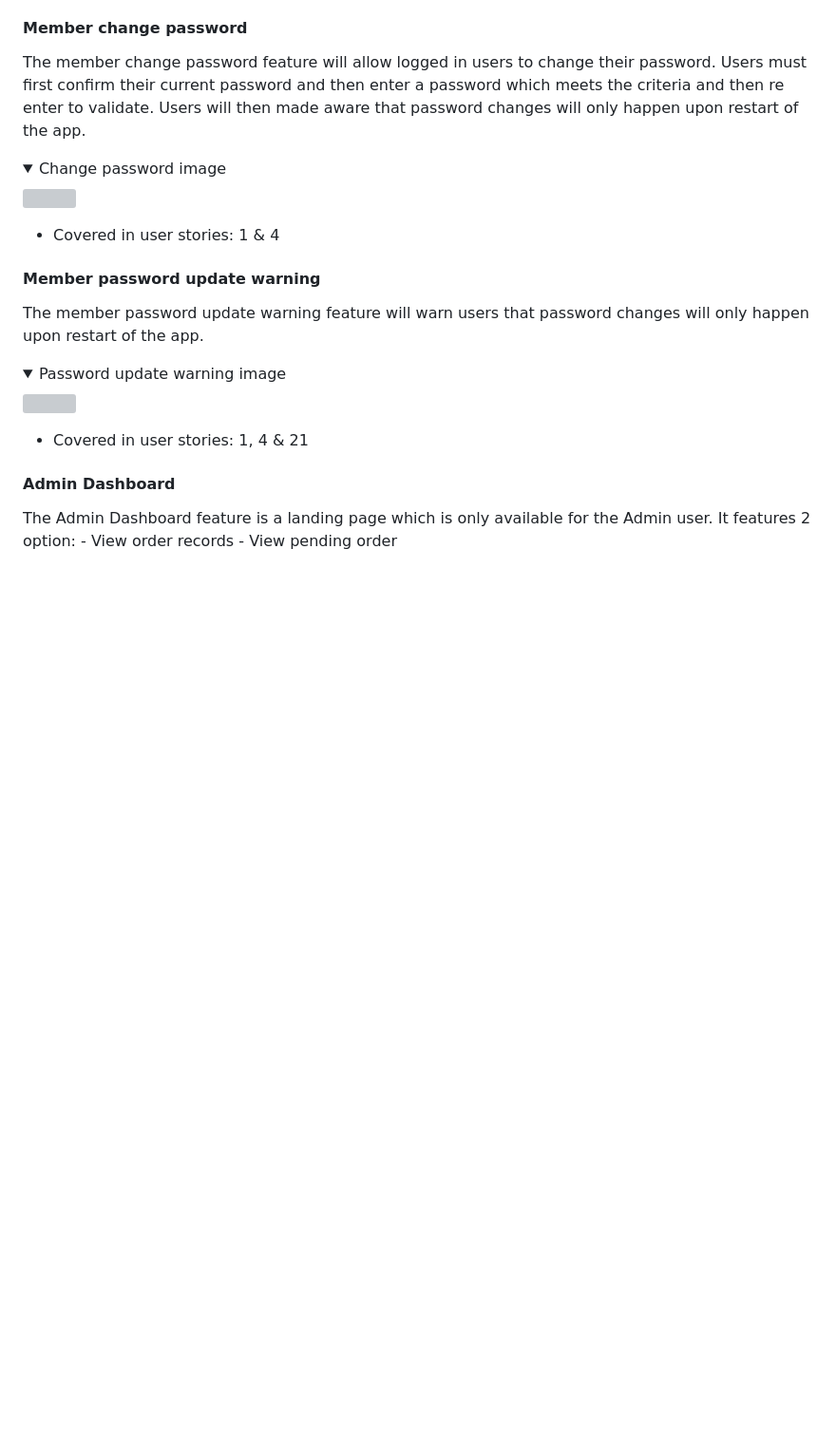
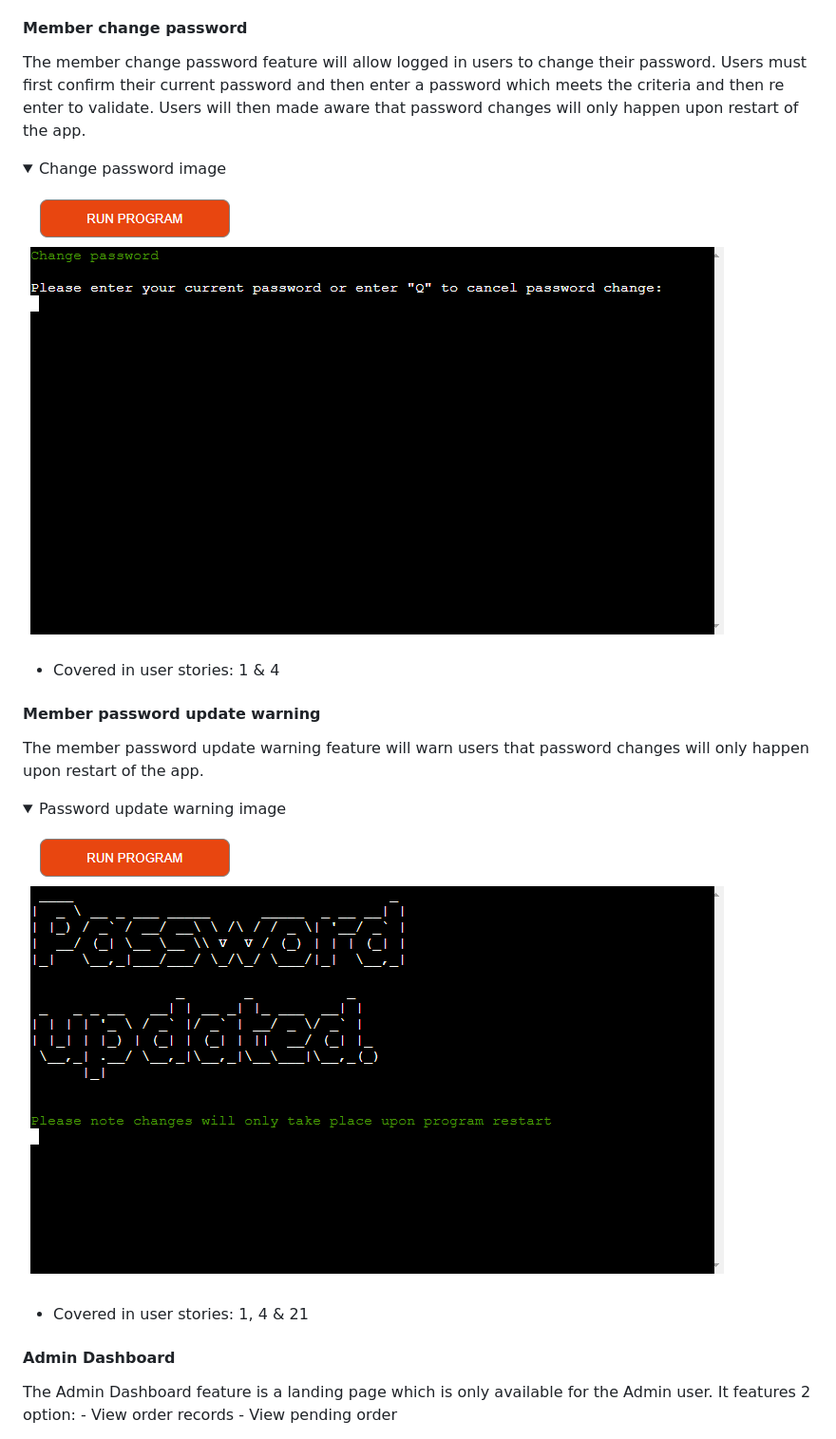
Before and after one commit to jkingportfolio/CI_PP3_Taco_Trailer, a Markdown page: README.md, the part around the change printed below. Shown: that part at 95% size. Rendered like a GitHub page; pictures changed too: docs/images/features/member-change-password.png (added), docs/images/features/member-password-update.png (added); folded sections open; blank space fills up the shorter version; grey boxes are pictures that could not be loaded.

```diff
--- a/README.md
+++ b/README.md
@@ -418,7 +438,7 @@ The member change password feature will allow logged in users to change their pa
 
 <details>
 <summary>Change password image</summary>
-<img src="docs/images/features/members-area.png">
+<img src="docs/images/features/member-change-password.png">
 </details>
 
 - Covered in user stories: 1 & 4
@@ -429,7 +449,7 @@ The member password update warning feature will warn users that password changes
 
 <details>
 <summary>Password update warning image</summary>
-<img src="docs/images/features/members-area.png">
+<img src="docs/images/features/member-password-update.png">
 </details>
 
 - Covered in user stories: 1, 4 & 21
```
Also changed, not shown: other parts of README.md (+31 -11 lines), docs/images/features/admin-dashboard.png (added), docs/images/features/create-order-guest.png (added), docs/images/features/create-order-member.png (added), 1 other file.
